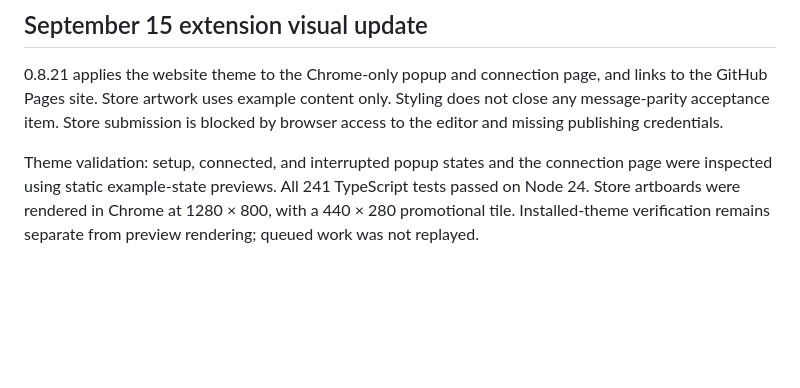
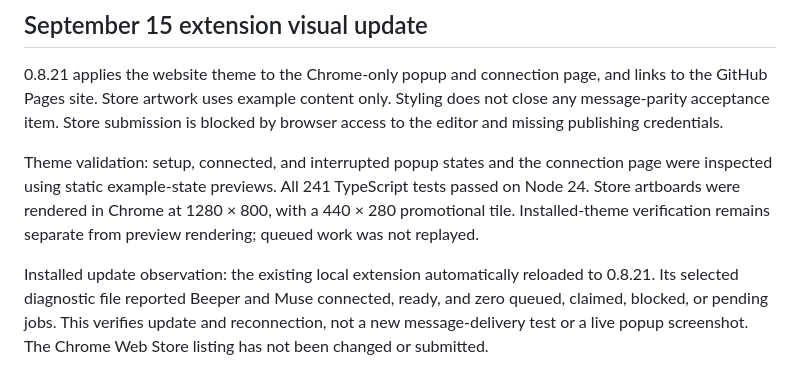
Before and after one commit to nishu-builder/beeper-muse, a Markdown page: docs/parity.md, the part around the change. Drawn GitHub-style; blank space fills up the shorter version.

Commit message:
Record installed theme update and store publishing blocker (#41)

```diff
--- a/docs/parity.md
+++ b/docs/parity.md
@@ -769,3 +769,9 @@ connection page were inspected using static example-state previews. All 241
 TypeScript tests passed on Node 24. Store artboards were rendered in Chrome at
 1280 × 800, with a 440 × 280 promotional tile. Installed-theme verification
 remains separate from preview rendering; queued work was not replayed.
+
+Installed update observation: the existing local extension automatically reloaded
+to 0.8.21. Its selected diagnostic file reported Beeper and Muse connected,
+ready, and zero queued, claimed, blocked, or pending jobs. This verifies update
+and reconnection, not a new message-delivery test or a live popup screenshot.
+The Chrome Web Store listing has not been changed or submitted.
```
